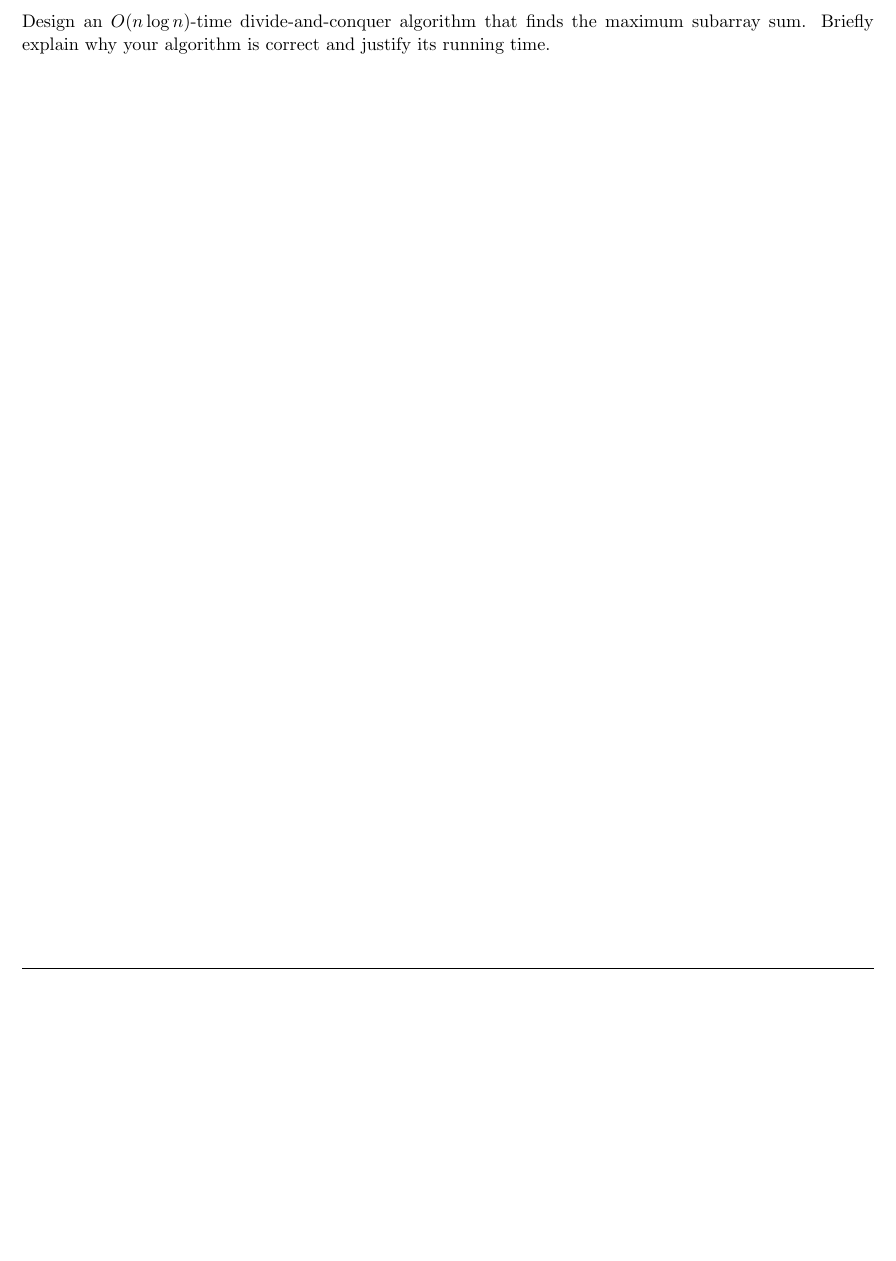
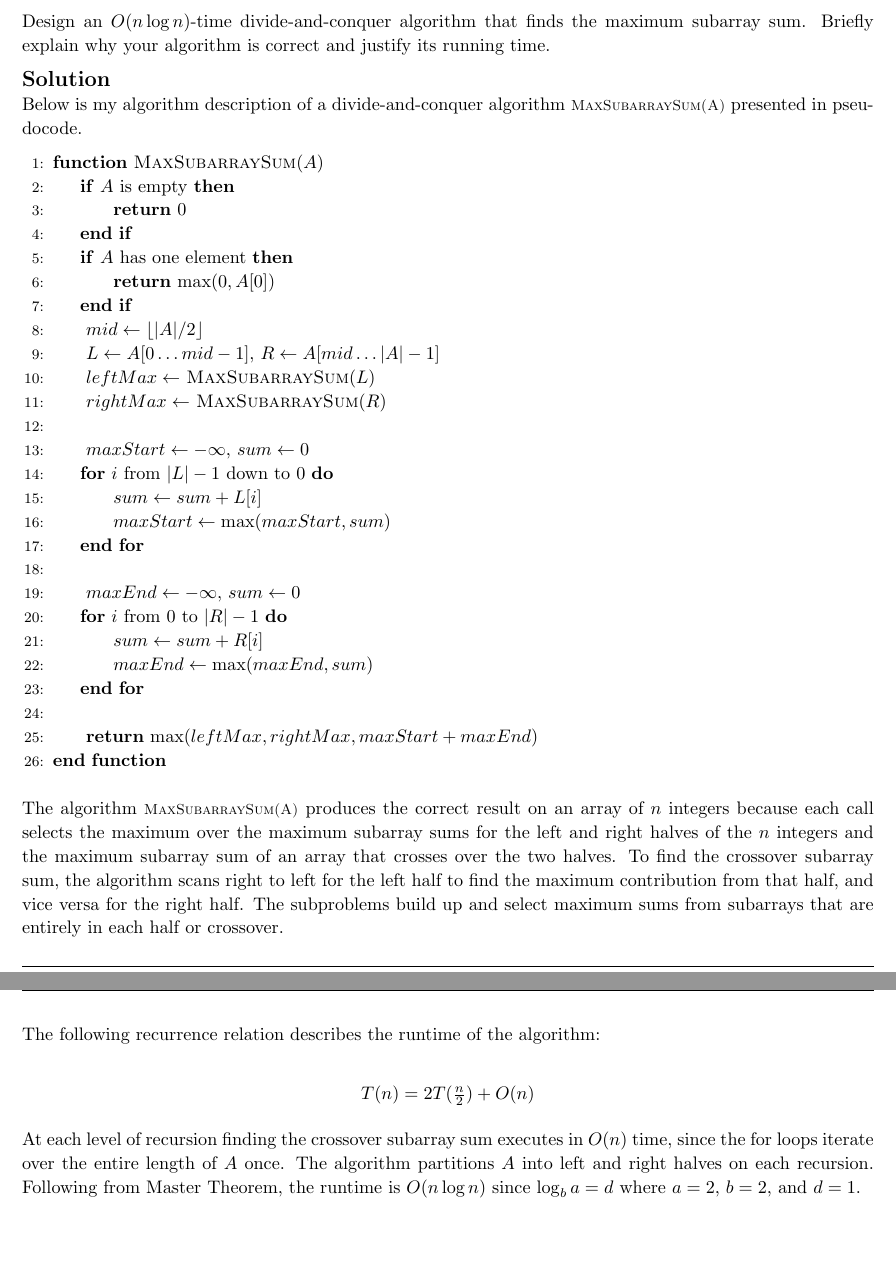
Before and after one commit to zbrandt/cs170, a LaTeX problem sheet (hw02/hw2.tex, which reads hw02/p2.tex): part of page 5 of 8 before the commit and two parts of pages 5 and 6 of 9 after it, the two joined at a grey line, cut so that both start at the same text, the shorter picture padded with empty space. Compiled offline with pdfLaTeX.

Commit message:
Solve maximum subarray sum algorithm design

```diff
--- a/hw02/p2.tex
+++ b/hw02/p2.tex
@@ -9,4 +10,67 @@ For example, the maximum subarray sum of $[-2, 1, -3, 4, -1, 2, 1, -5, 4]$ is 6,
 
-Design an $O(n \log n)$-time divide-and-conquer algorithm that finds the maximum subarray sum. Briefly explain why your algorithm is correct and justify its running time.
+    For example, the maximum subarray sum of $[-2, 1, -3, 4, -1, 2, 1, -5, 4]$
+    is 6, the sum of the contiguous subarray $[4, -1, 2, 1]$.
+
+    Design an $O(n \log n)$-time divide-and-conquer algorithm that finds the
+    maximum subarray sum. Briefly explain why your algorithm is correct and
+    justify its running time.
+
+    \solution \\
+    Below is my algorithm description of a divide-and-conquer algorithm
+    \alg{MaxSubarraySum(A)} presented in pseudocode.
+
+    \begin{algorithm}[h]
+        \begin{algorithmic}[1]
+            \Function{MaxSubarraySum}{$A$}
+                \If{$A$ is empty}
+                    \State{} \Return{0}
+                \EndIf{}
+                \If{$A$ has one element}
+                    \State{} \Return{$\max(0, A[0])$}
+                \EndIf{}
+                \State{} $mid \gets \lfloor |A| / 2 \rfloor$
+                \State{} $L \gets A[0 \ldots mid-1]$, $R \gets A[mid \ldots |A|-1]$
+                \State{} $leftMax \gets$ \Call{MaxSubarraySum}{$L$}
+                \State{} $rightMax \gets$ \Call{MaxSubarraySum}{$R$}
+                \State{}
+                \State{} $maxStart \gets -\infty$, $sum \gets 0$
+                \For{$i$ from $|L|-1$ down to $0$}
+                    \State{} $sum \gets sum + L[i]$
+                    \State{} $maxStart \gets \max(maxStart, sum)$
+                \EndFor{}
+                \State{}
+                \State{} $maxEnd \gets -\infty$, $sum \gets 0$
+                \For{$i$ from $0$ to $|R|-1$}
+                    \State{} $sum \gets sum + R[i]$
+                    \State{} $maxEnd \gets \max(maxEnd, sum)$
+                \EndFor{}
+                \State{}
+                \State{} \Return{$\max(leftMax, rightMax, maxStart + maxEnd)$}
+            \EndFunction{}
+        \end{algorithmic}
+    \end{algorithm}
+
+    The algorithm \alg{MaxSubarraySum(A)} produces the correct result on an
+    array of $n$ integers because each call selects the maximum over the
+    maximum subarray sums for the left and right halves of the $n$ integers and
+    the maximum subarray sum of an array that crosses over the two halves. To
+    find the crossover subarray sum, the algorithm scans right to left for the
+    left half to find the maximum contribution from that half, and vice versa
+    for the right half. The subproblems build up and select maximum sums from
+    subarrays that are entirely in each half or crossover.
+
+    The following recurrence relation describes the runtime of the algorithm:
+
+    \[
+        T(n) = 2 T(\tfrac{n}{2}) + O(n)
+    \]
+
+    At each level of recursion finding the crossover subarray sum executes
+    in $O(n)$ time, since the for loops iterate over the entire length of $A$
+    once. The algorithm partitions $A$ into left and right halves on each
+    recursion. Following from Master Theorem, the runtime is $O(n \log n)$
+    since $\log_{b} a = d$ where $a = 2$, $b = 2$, and $d = 1$.
+
+
 
 \end{homeworkProblem}
```
Also changed, not shown: hw02/hw2.pdf, hw02/p2.tex (11 more changed lines).
